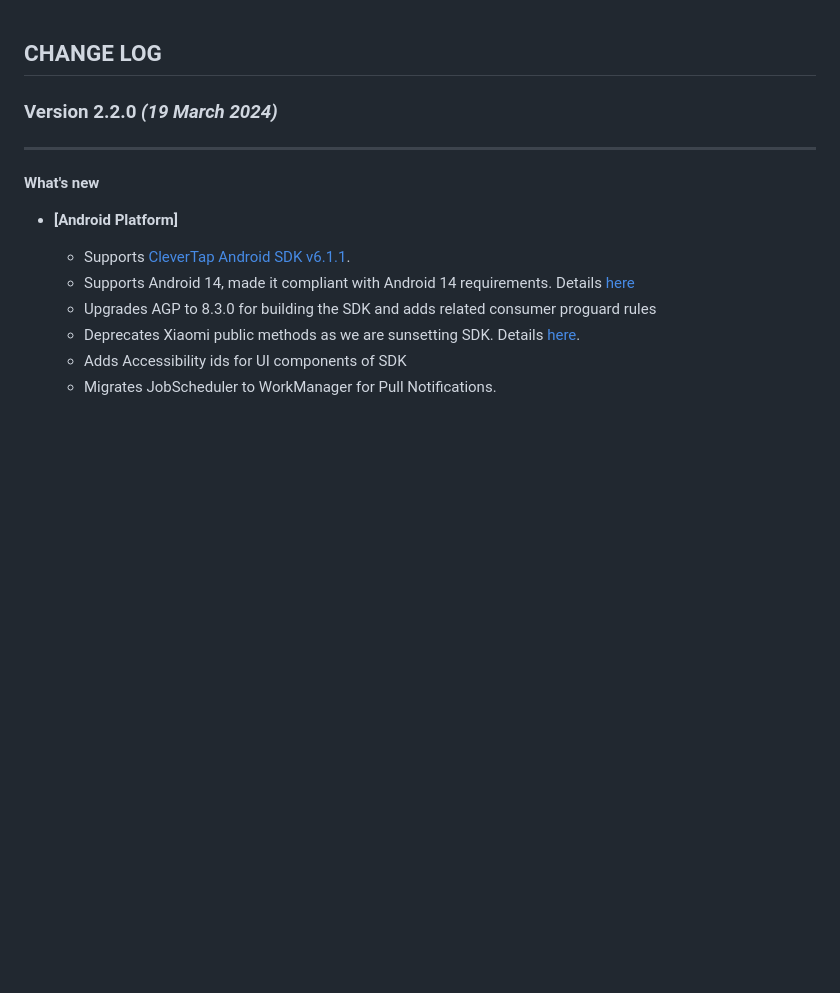
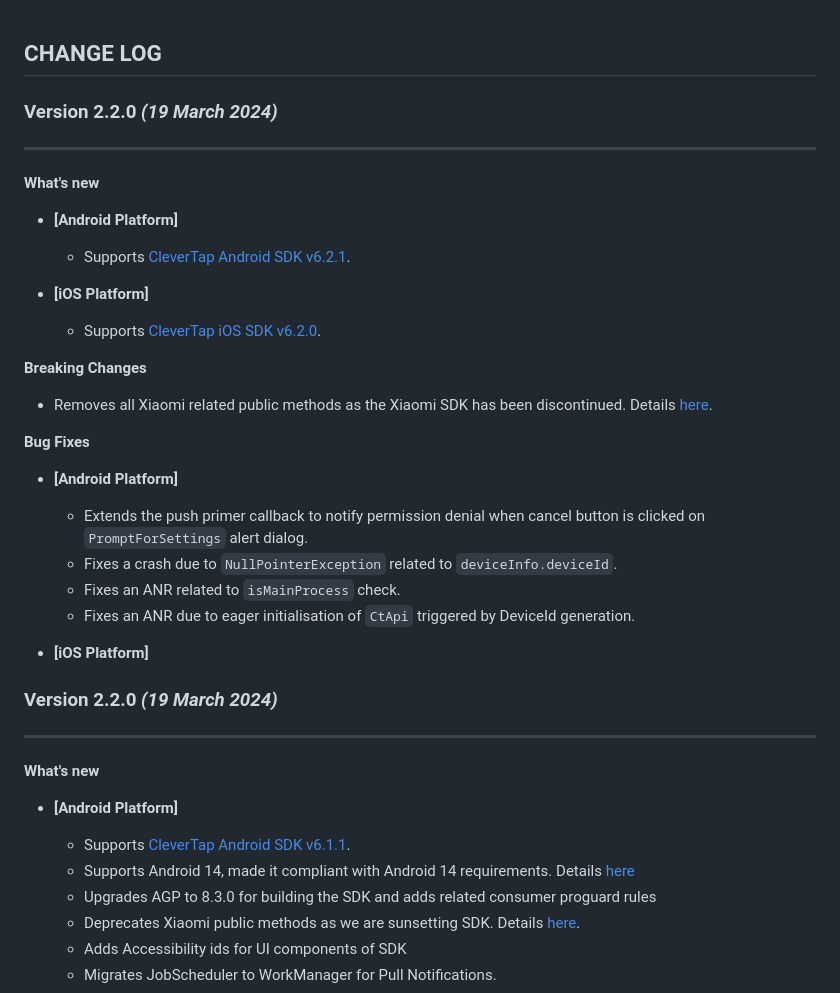
Before and after one commit to CleverTap/clevertap-flutter, a Markdown page: CHANGELOG.md, the part around the change. Drawn GitHub-style; blank space fills up the shorter version.

```diff
--- a/CHANGELOG.md
+++ b/CHANGELOG.md
@@ -1,4 +1,25 @@
 ## CHANGE LOG
+
+### Version 2.2.0 *(19 March 2024)*
+-------------------------------------------
+**What's new**
+* **[Android Platform]**
+  * Supports [CleverTap Android SDK v6.2.1](https://github.com/CleverTap/clevertap-android-sdk/blob/master/docs/CTCORECHANGELOG.md#version-621-april-11-2024).
+
+* **[iOS Platform]**
+  * Supports [CleverTap iOS SDK v6.2.0](https://github.com/CleverTap/clevertap-ios-sdk/releases/tag/6.2.0).
+
+**Breaking Changes**
+* Removes all Xiaomi related public methods as the Xiaomi SDK has been discontinued. Details [here](https://developer.clevertap.com/docs/discontinuation-of-xiaomi-push-service).
+
+**Bug Fixes**
+* **[Android Platform]**
+  * Extends the push primer callback to notify permission denial when cancel button is clicked on `PromptForSettings` alert dialog.
+  * Fixes a crash due to `NullPointerException` related to `deviceInfo.deviceId`.
+  * Fixes an ANR related to `isMainProcess` check.
+  * Fixes an ANR due to eager initialisation of `CtApi` triggered by DeviceId generation.
+
+* **[iOS Platform]**
 
 ### Version 2.2.0 *(19 March 2024)*
 -------------------------------------------
```
